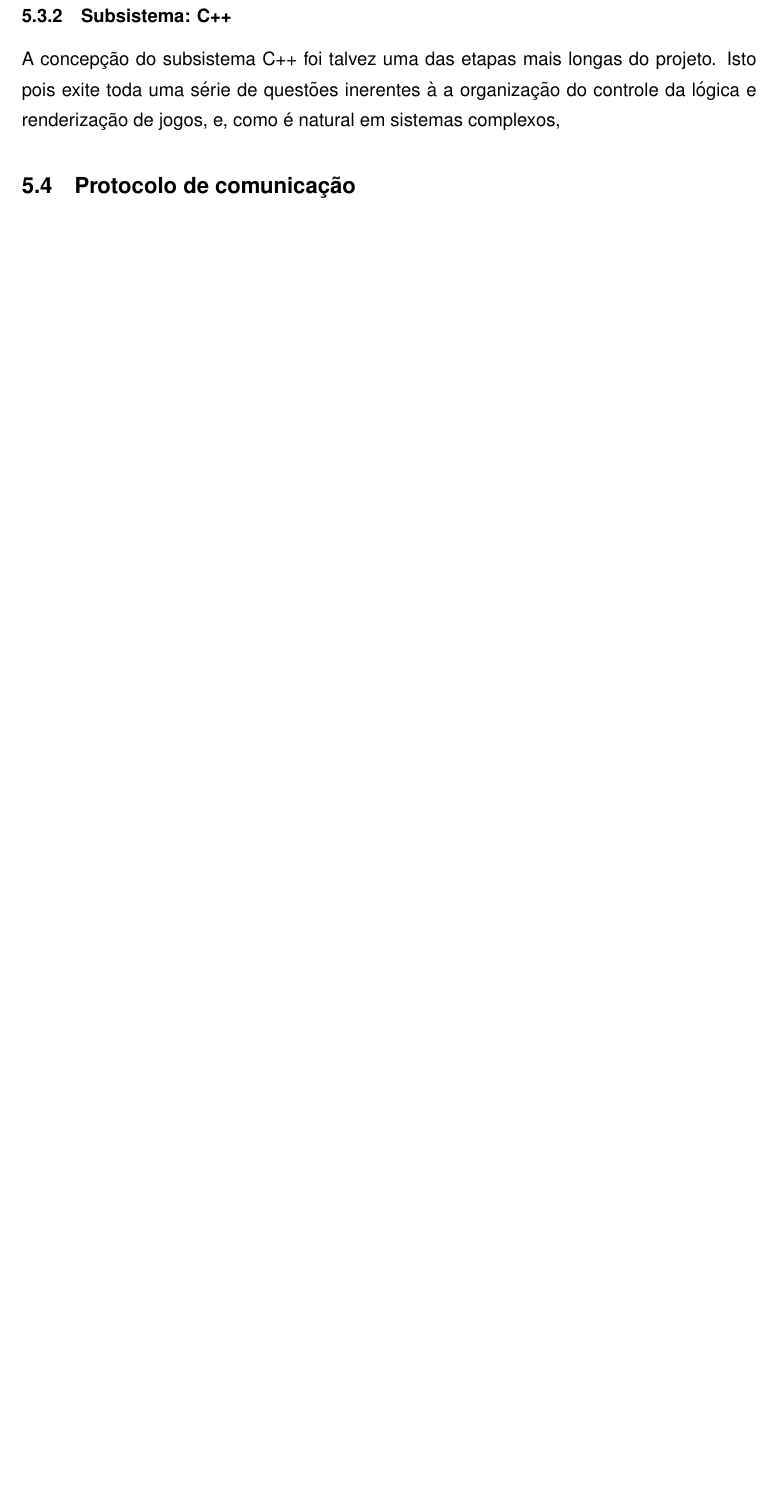
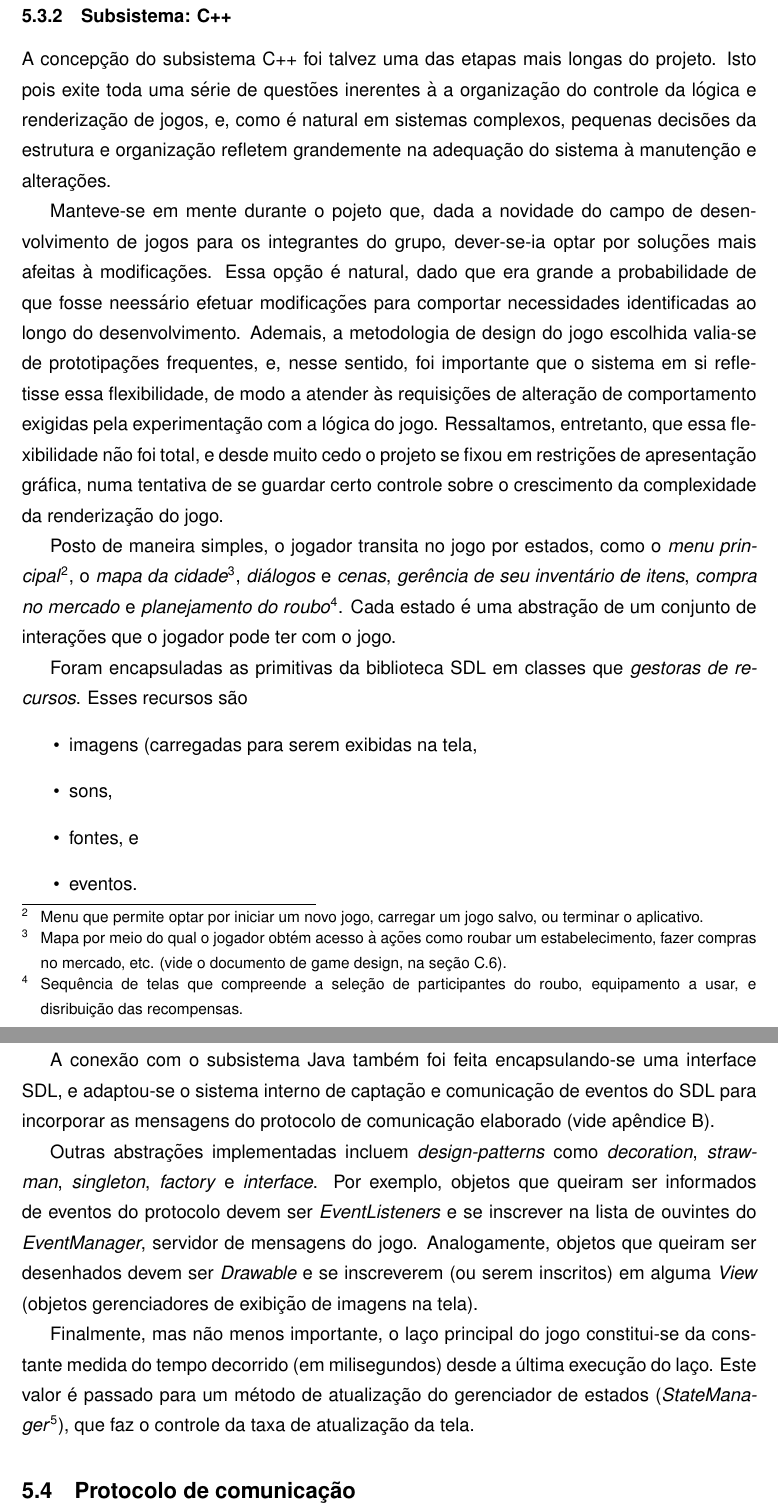
Before and after one commit to tnaia/crimechanics, a LaTeX document (monografia/principal.tex, which reads monografia/capitulos/5-implementacao.tex): part of page 41 of 79 before the commit and two parts of pages 41 and 42 of 80 after it, the two joined at a grey line, cut so that both start at the same text, the shorter picture padded with empty space. Compiled offline with pdfLaTeX.

Commit message:
Malfeito feito\!

```diff
--- a/monografia/capitulos/5-implementacao.tex
+++ b/monografia/capitulos/5-implementacao.tex
@@ -82,7 +82,72 @@ Basicamente foi criado um agente oculto para cada tipo de informação que pode
 A concepção do subsistema C++ foi talvez uma das etapas mais longas do
 projeto. Isto pois exite toda uma série de questões inerentes à a organização
 do controle da lógica e renderização de jogos, e, como é natural em
-sistemas complexos,
+sistemas complexos, pequenas decisões da estrutura e organização
+refletem grandemente na adequação do sistema à manutenção e
+alterações.
+
+Manteve-se em mente durante o pojeto que, dada a novidade do campo de
+desenvolvimento de jogos para os integrantes do grupo, dever-se-ia
+optar por soluções mais afeitas à modificações. Essa opção é natural,
+dado que era grande a probabilidade de que fosse neessário efetuar
+modificações para comportar necessidades identificadas ao longo do
+desenvolvimento. Ademais, a metodologia de design do jogo escolhida
+valia-se de prototipações frequentes, e, nesse sentido, foi importante
+que o sistema em si refletisse essa flexibilidade, de modo a atender
+às requisições de alteração de comportamento exigidas pela
+experimentação com a lógica do jogo. Ressaltamos, entretanto, que essa
+flexibilidade não foi total, e desde muito cedo o projeto se fixou em
+restrições de apresentação gráfica, numa tentativa de se guardar certo
+controle sobre o crescimento da complexidade da renderização do jogo.
+
+Posto de maneira simples, o jogador transita no jogo por estados, como
+o \emph{menu principal}\footnote{Menu que permite optar por iniciar um
+  novo jogo, carregar um jogo salvo, ou terminar o aplicativo.}, o
+\emph{mapa da cidade}\footnote{Mapa por meio do qual o jogador obtém
+  acesso à ações como roubar um estabelecimento, fazer compras no
+  mercado, etc. (vide o documento de game design, na
+  seção~\ref{fluxo-jogo}).}, \emph{diálogos} e \emph{cenas},
+\emph{gerência de seu inventário de itens}, \emph{compra no mercado} e
+\emph{planejamento do roubo}\footnote{Sequência de telas que
+  compreende a seleção de participantes do roubo, equipamento a usar,
+  e disribuição das recompensas.}. Cada estado é uma abstração de um
+conjunto de interações que o jogador pode ter com o jogo.
+
+Foram encapsuladas as primitivas da biblioteca SDL em classes que
+\emph{gestoras de recursos}. Esses recursos são
+\begin{itemize}
+\item imagens (carregadas para serem exibidas na tela,
+\item sons,
+\item fontes, e
+\item eventos.
+\end{itemize}
+
+A conexão com o subsistema Java também foi feita encapsulando-se uma
+interface SDL, e adaptou-se o sistema interno de captação e
+comunicação de eventos do SDL para incorporar as mensagens do
+protocolo de comunicação elaborado (vide apêndice~\ref{ap:protocolo}).
+
+Outras abstrações implementadas incluem \emph{design-patterns} como
+\emph{decoration}, \emph{strawman}, \emph{singleton}, \emph{factory} e
+\emph{interface}. Por exemplo, objetos que queiram ser informados de
+eventos do protocolo devem ser \emph{EventListeners} e se inscrever na
+lista de ouvintes do \emph{EventManager}, servidor de mensagens do
+jogo. Analogamente, objetos que queiram ser desenhados devem ser
+\emph{Drawable} e se inscreverem (ou serem inscritos) em alguma
+\emph{View} (objetos gerenciadores de exibição de imagens na
+tela).
+
+Finalmente, mas não menos importante, o laço principal do jogo
+constitui-se da constante medida do tempo decorrido (em milisegundos)
+desde a última execução do laço. Este valor é passado para um método
+de atualização do gerenciador de estados
+(\emph{StateManager}\footnote{Os estados são objetos em uma pilha,
+  gerenciada pelo \emph{StateManager}. Ele também é o responsável pela
+criação e destruição dos estados.}), que faz o controle da taxa
+de atualização da tela.
+
+
+
 
 \section{Protocolo de comunicação}
 
```
